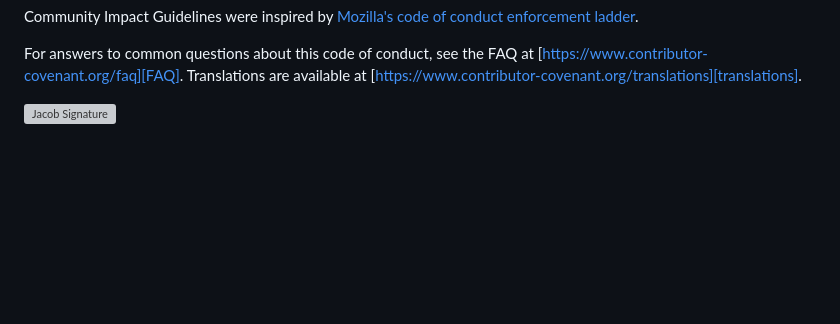
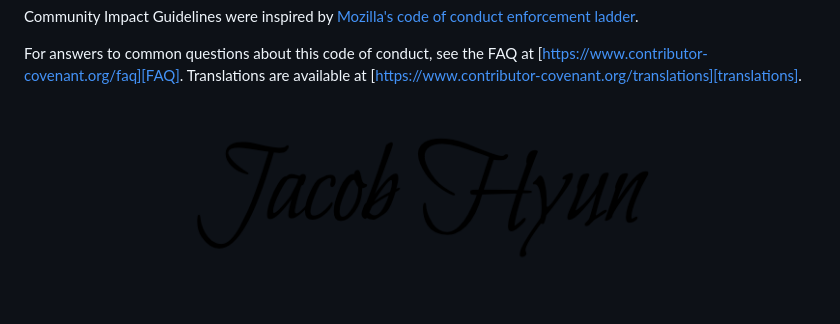
Before and after one commit to yash7210/CSC305_Team16, a Markdown page: CONDUCT.md, the part around the change. GitHub-like rendering; blank space fills up the shorter version; grey boxes are pictures that could not be loaded.

```diff
--- a/CONDUCT.md
+++ b/CONDUCT.md
@@ -163,4 +163,4 @@ For answers to common questions about this code of conduct, see the FAQ at
 [FAQ]: https://www.contributor-covenant.org/faq
 [translations]: https://www.contributor-covenant.org/translations
 
-![Jacob Signature](/src/"JacobSignature.png")
+![Jacob Signature](/src/JacobSignature.png)
```
